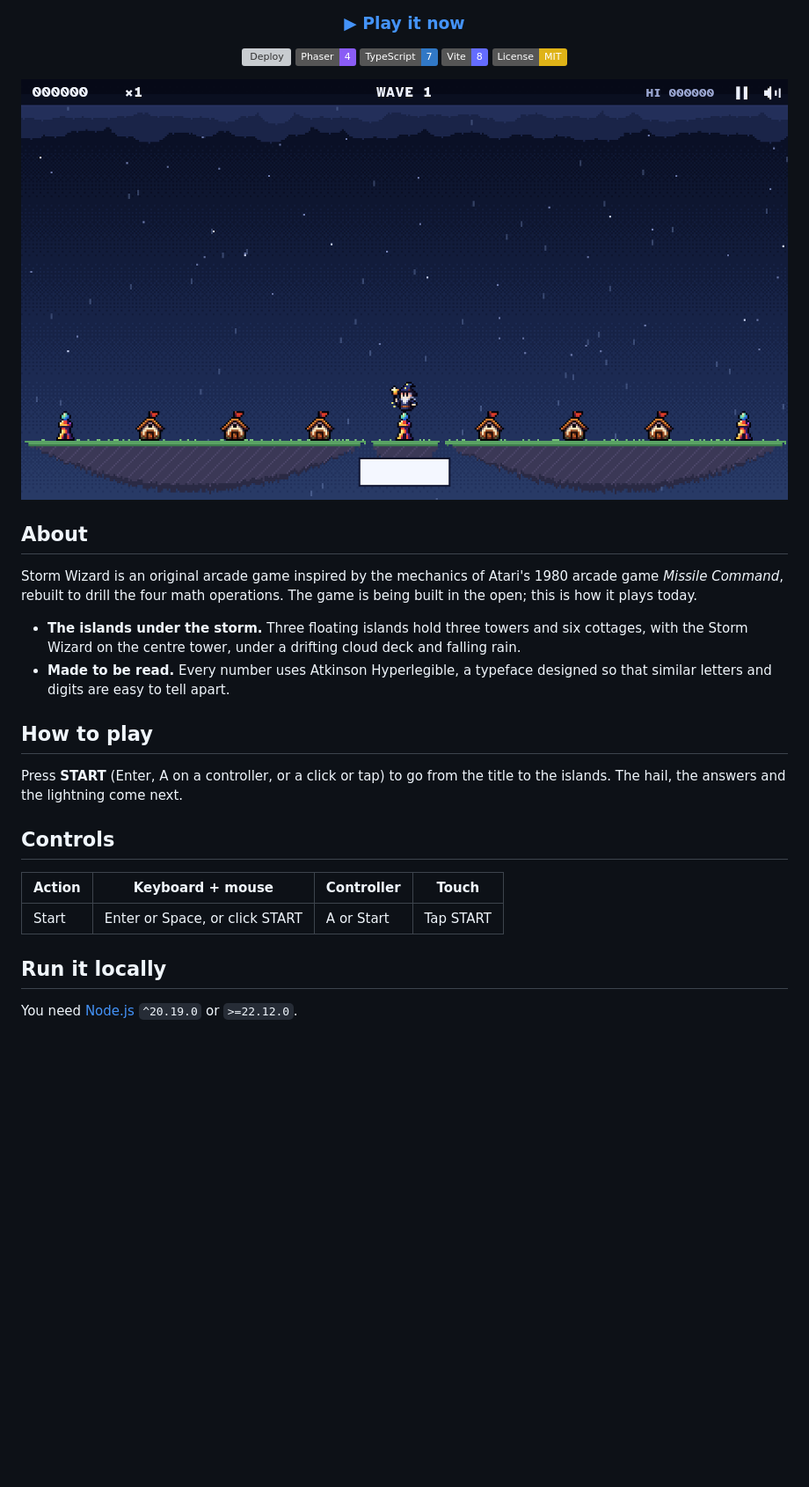
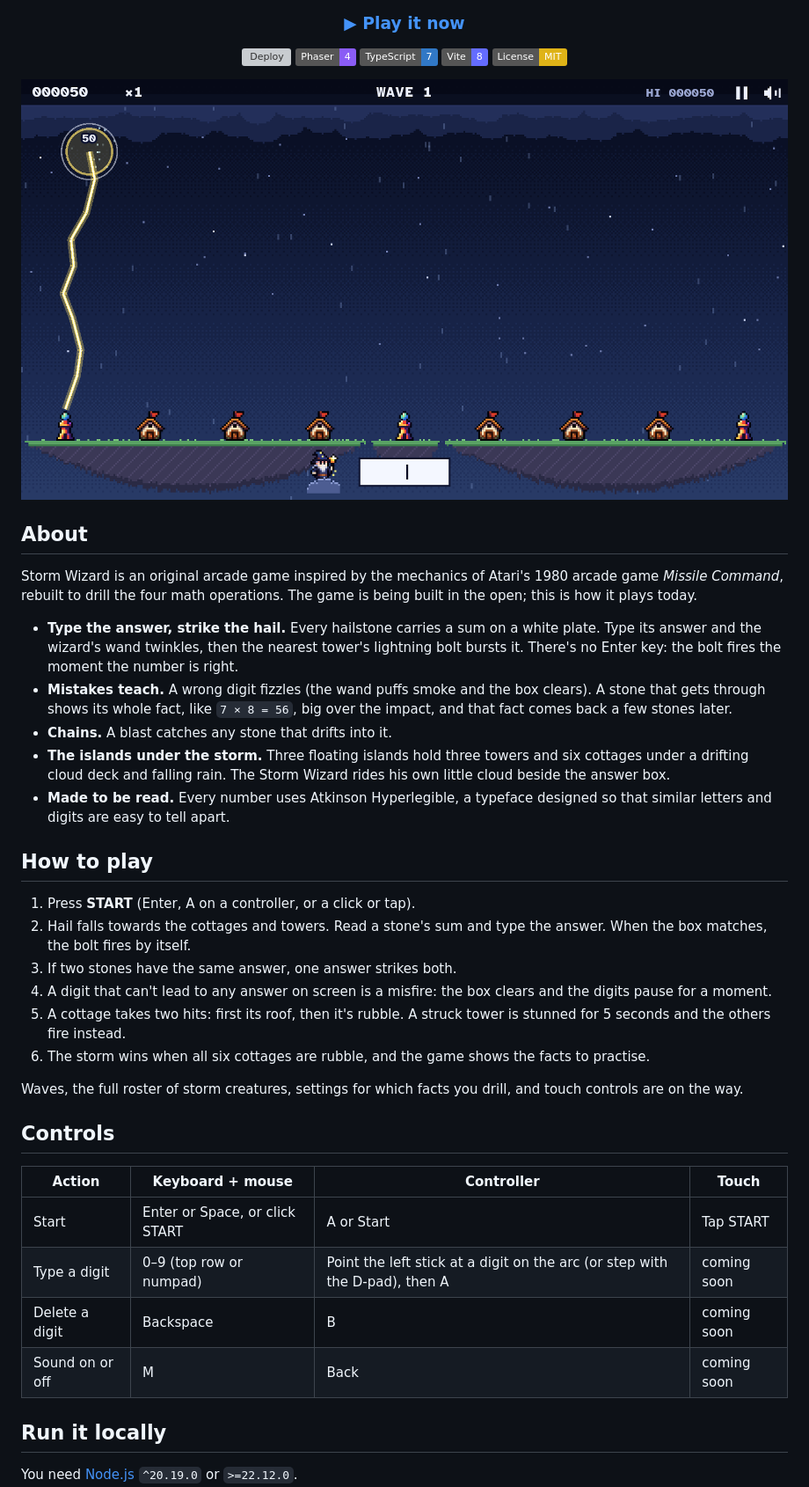
Before and after one commit to leeeeeroyj/storm-wizard, a Markdown page: README.md, the part around one of its changes. Shown at 88% size. Rendered like a GitHub page; pictures changed too: docs/screenshot.png; badges without logos; blank space fills up the shorter version; grey boxes are pictures that could not be loaded.

```diff
--- a/README.md
+++ b/README.md
@@ -14,7 +14,7 @@ An arcade math game: hail falls on the sky islands, and every stone carries a su
 ![Vite](https://img.shields.io/badge/Vite-8-646cff?logo=vite&logoColor=white)
 [![License: MIT](https://img.shields.io/badge/License-MIT-yellow.svg)](LICENSE)
 
-![Storm Wizard: a wizard stands on the centre tower of three floating islands under a rainy night sky, with six cottages and two more towers along the islands and the answer box below](docs/screenshot.png)
+![Storm Wizard: a lightning bolt from the left tower bursts a hailstone under the cloud deck, while the wizard waits on his small cloud beside the answer box, below three floating islands with cottages and towers](docs/screenshot.png)
 
 </div>
 
@@ -22,18 +22,31 @@ An arcade math game: hail falls on the sky islands, and every stone carries a su
 
 Storm Wizard is an original arcade game inspired by the mechanics of Atari's 1980 arcade game *Missile Command*, rebuilt to drill the four math operations. The game is being built in the open; this is how it plays today.
 
-- **The islands under the storm.** Three floating islands hold three towers and six cottages, with the Storm Wizard on the centre tower, under a drifting cloud deck and falling rain.
+- **Type the answer, strike the hail.** Every hailstone carries a sum on a white plate. Type its answer and the wizard's wand twinkles, then the nearest tower's lightning bolt bursts it. There's no Enter key: the bolt fires the moment the number is right.
+- **Mistakes teach.** A wrong digit fizzles (the wand puffs smoke and the box clears). A stone that gets through shows its whole fact, like `7 × 8 = 56`, big over the impact, and that fact comes back a few stones later.
+- **Chains.** A blast catches any stone that drifts into it.
+- **The islands under the storm.** Three floating islands hold three towers and six cottages under a drifting cloud deck and falling rain. The Storm Wizard rides his own little cloud beside the answer box.
 - **Made to be read.** Every number uses Atkinson Hyperlegible, a typeface designed so that similar letters and digits are easy to tell apart.
 
 ## How to play
 
-Press **START** (Enter, A on a controller, or a click or tap) to go from the title to the islands. The hail, the answers and the lightning come next.
+1. Press **START** (Enter, A on a controller, or a click or tap).
+2. Hail falls towards the cottages and towers. Read a stone's sum and type the answer. When the box matches, the bolt fires by itself.
+3. If two stones have the same answer, one answer strikes both.
+4. A digit that can't lead to any answer on screen is a misfire: the box clears and the digits pause for a moment.
+5. A cottage takes two hits: first its roof, then it's rubble. A struck tower is stunned for 5 seconds and the others fire instead.
+6. The storm wins when all six cottages are rubble, and the game shows the facts to practise.
+
+Waves, the full roster of storm creatures, settings for which facts you drill, and touch controls are on the way.
 
 ## Controls
 
 | Action | Keyboard + mouse | Controller | Touch |
 |---|---|---|---|
 | Start | Enter or Space, or click START | A or Start | Tap START |
+| Type a digit | 0–9 (top row or numpad) | Point the left stick at a digit on the arc (or step with the D-pad), then A | coming soon |
+| Delete a digit | Backspace | B | coming soon |
+| Sound on or off | M | Back | coming soon |
 
 ## Run it locally
 
```
Also changed, not shown: other parts of README.md (+4 -0 lines), design/BUILD-PLAN.md (+35 -34 lines), 14 other files.
